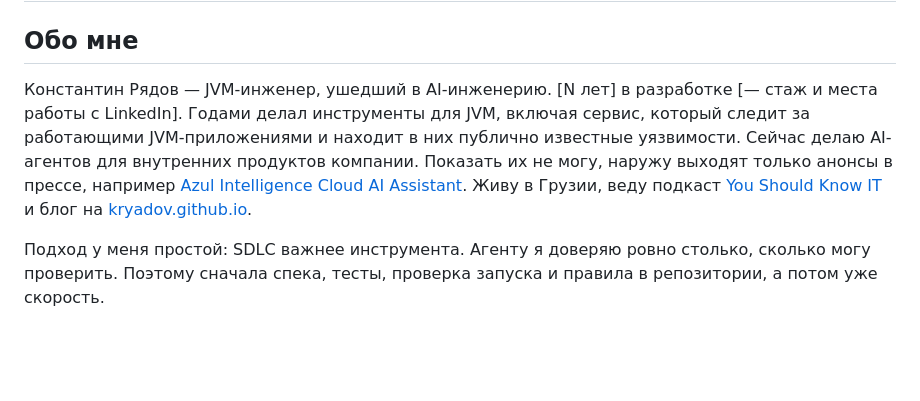
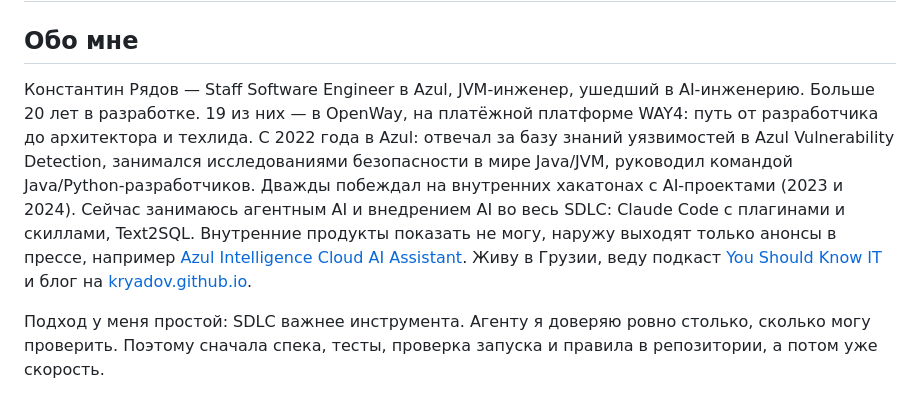
Before and after one commit to kryadov/agents-while-i-sleep, a Markdown page: ANNOUNCE.md, the part around the change. GitHub-like rendering; blank space fills up the shorter version.

Commit message:
Announcement: bio from LinkedIn experience
Co-Authored-By: Claude Opus 5.5 <noreply@anthropic.com>

```diff
--- a/ANNOUNCE.md
+++ b/ANNOUNCE.md
@@ -2,7 +2,7 @@
 
 ## Обо мне
 
-Константин Рядов — JVM-инженер, ушедший в AI-инженерию. [N лет] в разработке [— стаж и места работы с LinkedIn]. Годами делал инструменты для JVM, включая сервис, который следит за работающими JVM-приложениями и находит в них публично известные уязвимости. Сейчас делаю AI-агентов для внутренних продуктов компании. Показать их не могу, наружу выходят только анонсы в прессе, например [Azul Intelligence Cloud AI Assistant](https://www.azul.com/newsroom/azul-launches-ai-assistant-that-tells-it-and-security-teams-where-java-licensing-and-security-risk-is-hiding). Живу в Грузии, веду подкаст [You Should Know IT](https://ysnit.mave.digital) и блог на [kryadov.github.io](https://kryadov.github.io/).
+Константин Рядов — Staff Software Engineer в Azul, JVM-инженер, ушедший в AI-инженерию. Больше 20 лет в разработке. 19 из них — в OpenWay, на платёжной платформе WAY4: путь от разработчика до архитектора и техлида. С 2022 года в Azul: отвечал за базу знаний уязвимостей в Azul Vulnerability Detection, занимался исследованиями безопасности в мире Java/JVM, руководил командой Java/Python-разработчиков. Дважды побеждал на внутренних хакатонах с AI-проектами (2023 и 2024). Сейчас занимаюсь агентным AI и внедрением AI во весь SDLC: Claude Code с плагинами и скиллами, Text2SQL. Внутренние продукты показать не могу, наружу выходят только анонсы в прессе, например [Azul Intelligence Cloud AI Assistant](https://www.azul.com/newsroom/azul-launches-ai-assistant-that-tells-it-and-security-teams-where-java-licensing-and-security-risk-is-hiding). Живу в Грузии, веду подкаст [You Should Know IT](https://ysnit.mave.digital) и блог на [kryadov.github.io](https://kryadov.github.io/).
 
 Подход у меня простой: SDLC важнее инструмента. Агенту я доверяю ровно столько, сколько могу проверить. Поэтому сначала спека, тесты, проверка запуска и правила в репозитории, а потом уже скорость.
 
```
